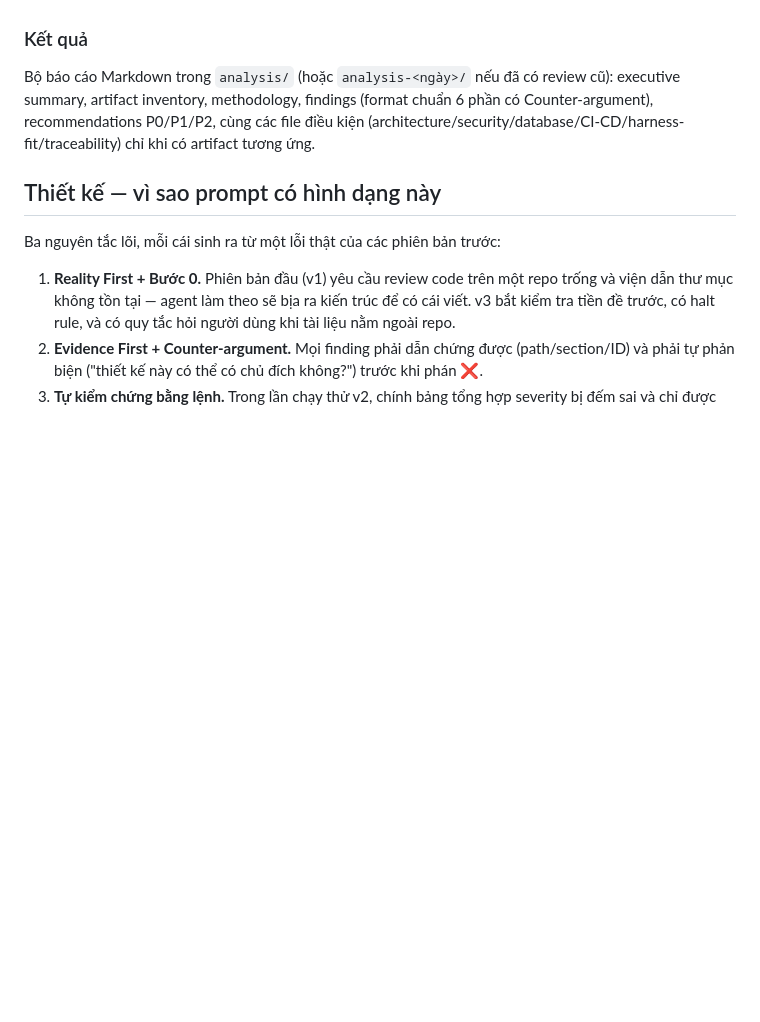
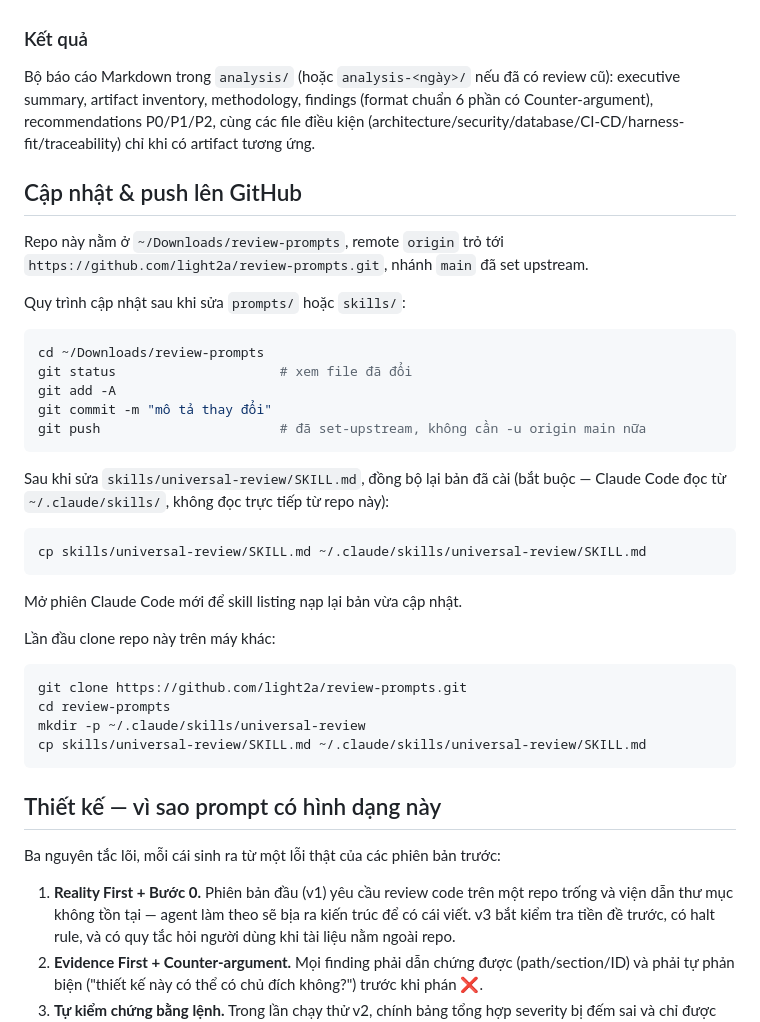
Before and after one commit to light2a/review-prompts, a Markdown page: README.md, the part around the change. GitHub-like rendering; blank space fills up the shorter version.

Commit message:
Add push/update instructions and clone setup to README
Co-Authored-By: Claude Fable 5 <noreply@anthropic.com>

````diff
--- a/README.md
+++ b/README.md
@@ -34,6 +34,37 @@ Dán toàn bộ nội dung `prompts/universal-harness-review.md` vào đầu h
 
 Bộ báo cáo Markdown trong `analysis/` (hoặc `analysis-<ngày>/` nếu đã có review cũ): executive summary, artifact inventory, methodology, findings (format chuẩn 6 phần có Counter-argument), recommendations P0/P1/P2, cùng các file điều kiện (architecture/security/database/CI-CD/harness-fit/traceability) chỉ khi có artifact tương ứng.
 
+## Cập nhật & push lên GitHub
+
+Repo này nằm ở `~/Downloads/review-prompts`, remote `origin` trỏ tới `https://github.com/light2a/review-prompts.git`, nhánh `main` đã set upstream.
+
+Quy trình cập nhật sau khi sửa `prompts/` hoặc `skills/`:
+
+```bash
+cd ~/Downloads/review-prompts
+git status                     # xem file đã đổi
+git add -A
+git commit -m "mô tả thay đổi"
+git push                       # đã set-upstream, không cần -u origin main nữa
+```
+
+Sau khi sửa `skills/universal-review/SKILL.md`, đồng bộ lại bản đã cài (bắt buộc — Claude Code đọc từ `~/.claude/skills/`, không đọc trực tiếp từ repo này):
+
+```bash
+cp skills/universal-review/SKILL.md ~/.claude/skills/universal-review/SKILL.md
+```
+
+Mở phiên Claude Code mới để skill listing nạp lại bản vừa cập nhật.
+
+Lần đầu clone repo này trên máy khác:
+
+```bash
+git clone https://github.com/light2a/review-prompts.git
+cd review-prompts
+mkdir -p ~/.claude/skills/universal-review
+cp skills/universal-review/SKILL.md ~/.claude/skills/universal-review/SKILL.md
+```
+
 ## Thiết kế — vì sao prompt có hình dạng này
 
 Ba nguyên tắc lõi, mỗi cái sinh ra từ một lỗi thật của các phiên bản trước:
````
